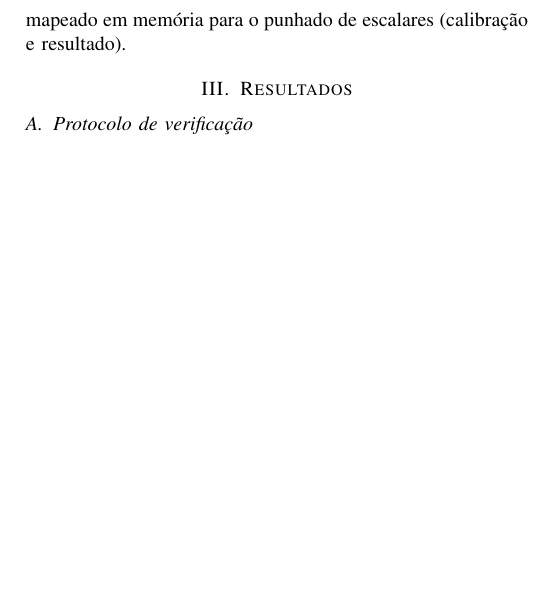
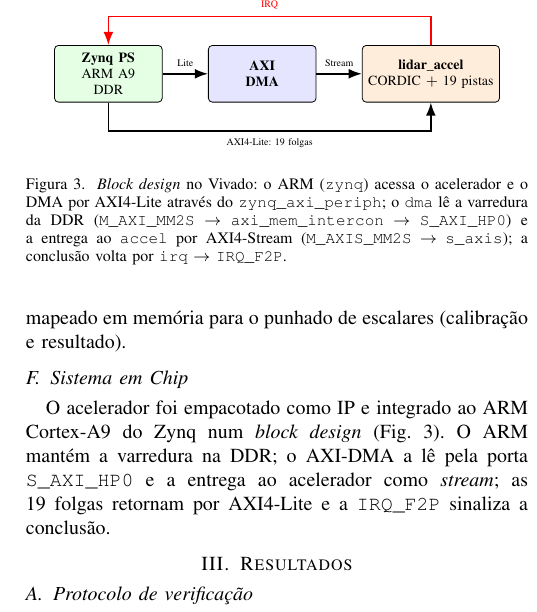
Before and after one commit to thiagohenriqueos-fcte/wheelchair-fw, a LaTeX paper (fpga/docs/relatorio_pcr.tex): part of one column of page 3 of 5, cut at the place of the change, the shorter picture padded with empty space. Compiled offline with pdfLaTeX.

Commit message:
docs(fpga): figura do block design tambem no relatorio
O relatorio descrevia as interfaces AXI4 no texto, mas nao mostrava o Sistema em
Chip -- a figura do block design so tinha sido acrescentada aos slides. Agora ha
uma subsecao "Sistema em Chip" com a Fig. do block design.

Usa \IfFileExists: com figs/block_design.png presente, entra o print do Vivado;
sem ele, um esquema TikZ equivalente e desenhado no lugar. Assim o documento
compila dos dois jeitos e nunca fica com um buraco.

Co-Authored-By: Claude Opus 4.8 <noreply@anthropic.com>

```diff
--- a/fpga/docs/relatorio_pcr.tex
+++ b/fpga/docs/relatorio_pcr.tex
@@ -299,6 +299,46 @@ resultado usam \textbf{AXI4-Lite}: \texttt{CTRL} (\emph{start}), \texttt{STATUS}
 ocupada no ARM. A escolha \'e natural: \emph{stream} para o fluxo volumoso e
 sequencial (a varredura), mapeado em mem\'oria para o punhado de escalares
 (calibra\c{c}\~ao e resultado).
+
+\subsection{Sistema em Chip}
+
+O acelerador foi empacotado como IP e integrado ao ARM Cortex-A9 do Zynq num
+\emph{block design} (Fig.~\ref{fig:bd}). O ARM mant\'em a varredura na DDR; o
+AXI-DMA a l\^e pela porta \texttt{S\_AXI\_HP0} e a entrega ao acelerador como
+\emph{stream}; as \num{19} folgas retornam por AXI4-Lite e a
+\texttt{IRQ\_F2P} sinaliza a conclus\~ao.
+
+\begin{figure}[!t]
+\centering
+\IfFileExists{figs/block_design.png}{%
+  \includegraphics[width=\columnwidth]{figs/block_design.png}%
+}{%
+  % Sem o PNG do Vivado, desenha o esquema equivalente.
+  \begin{tikzpicture}[font=\scriptsize, node distance=6mm,
+    blk/.style={draw, rounded corners=2pt, minimum height=10mm,
+                minimum width=19mm, align=center, inner sep=3pt},
+    arr/.style={-Latex, thick}]
+    \node[blk, fill=green!10] (ps) {\textbf{Zynq PS}\\ARM A9\\\scriptsize DDR};
+    \node[blk, right=8mm of ps, fill=blue!10] (dma) {\textbf{AXI}\\\textbf{DMA}};
+    \node[blk, right=8mm of dma, fill=orange!14] (acc)
+         {\textbf{lidar\_accel}\\\scriptsize CORDIC $+$ 19 pistas};
+    \draw[arr] (ps) -- node[above, font=\tiny] {Lite} (dma);
+    \draw[arr] (dma) -- node[above, font=\tiny] {Stream} (acc);
+    \draw[arr] (ps.south) -- ++(0,-5mm) -|
+      node[pos=0.25, below, font=\tiny] {AXI4-Lite: 19 folgas} (acc.south);
+    \draw[arr, red] (acc.north) -- ++(0,5mm) -|
+      node[pos=0.25, above, font=\tiny] {IRQ} (ps.north);
+  \end{tikzpicture}%
+}
+\caption{\emph{Block design} no Vivado: o ARM (\texttt{zynq}) acessa o
+acelerador e o DMA por AXI4-Lite atrav\'es do \texttt{zynq\_axi\_periph}; o
+\texttt{dma} l\^e a varredura da DDR (\texttt{M\_AXI\_MM2S} $\to$
+\texttt{axi\_mem\_intercon} $\to$ \texttt{S\_AXI\_HP0}) e a entrega ao
+\texttt{accel} por AXI4-Stream (\texttt{M\_AXIS\_MM2S} $\to$
+\texttt{s\_axis}); a conclus\~ao volta por \texttt{irq} $\to$
+\texttt{IRQ\_F2P}.}
+\label{fig:bd}
+\end{figure}
 
 % =============================================================================
 \section{Resultados}
```
